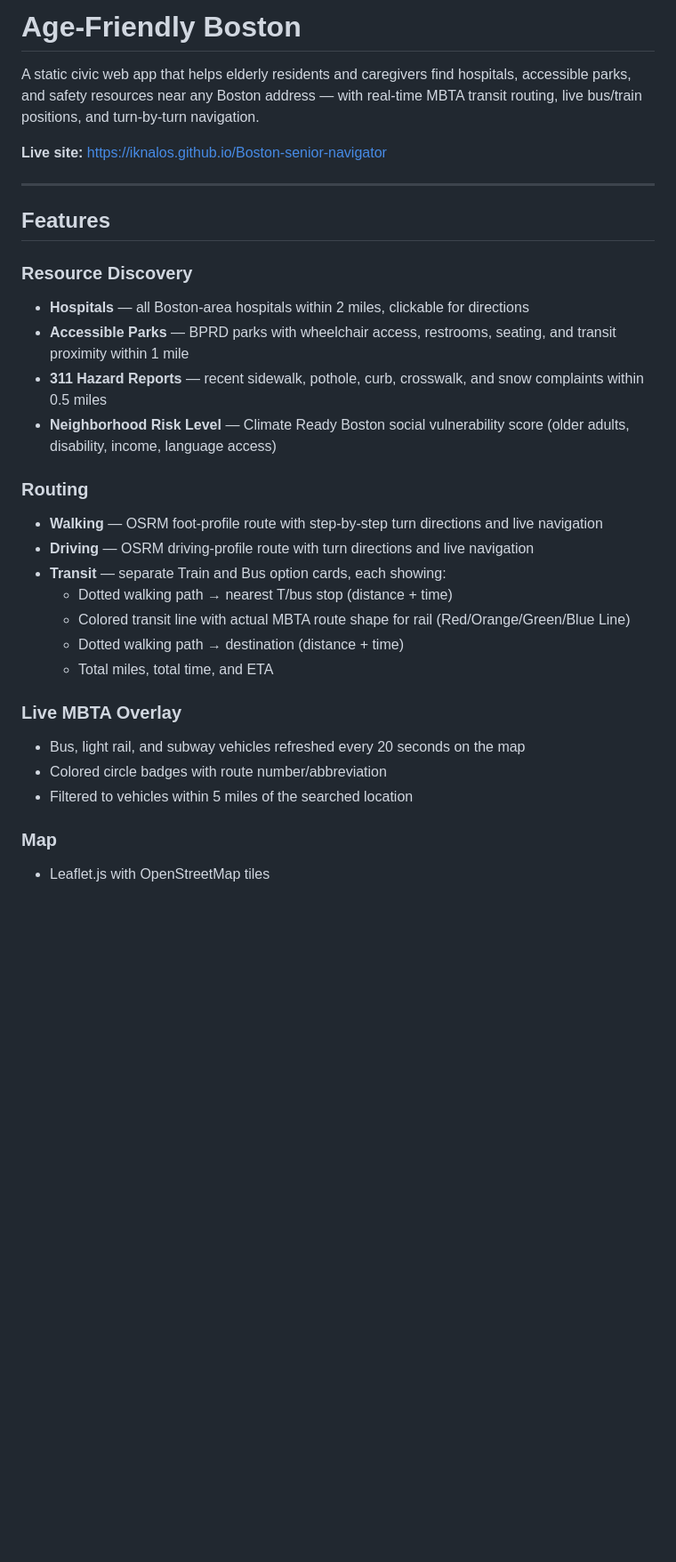
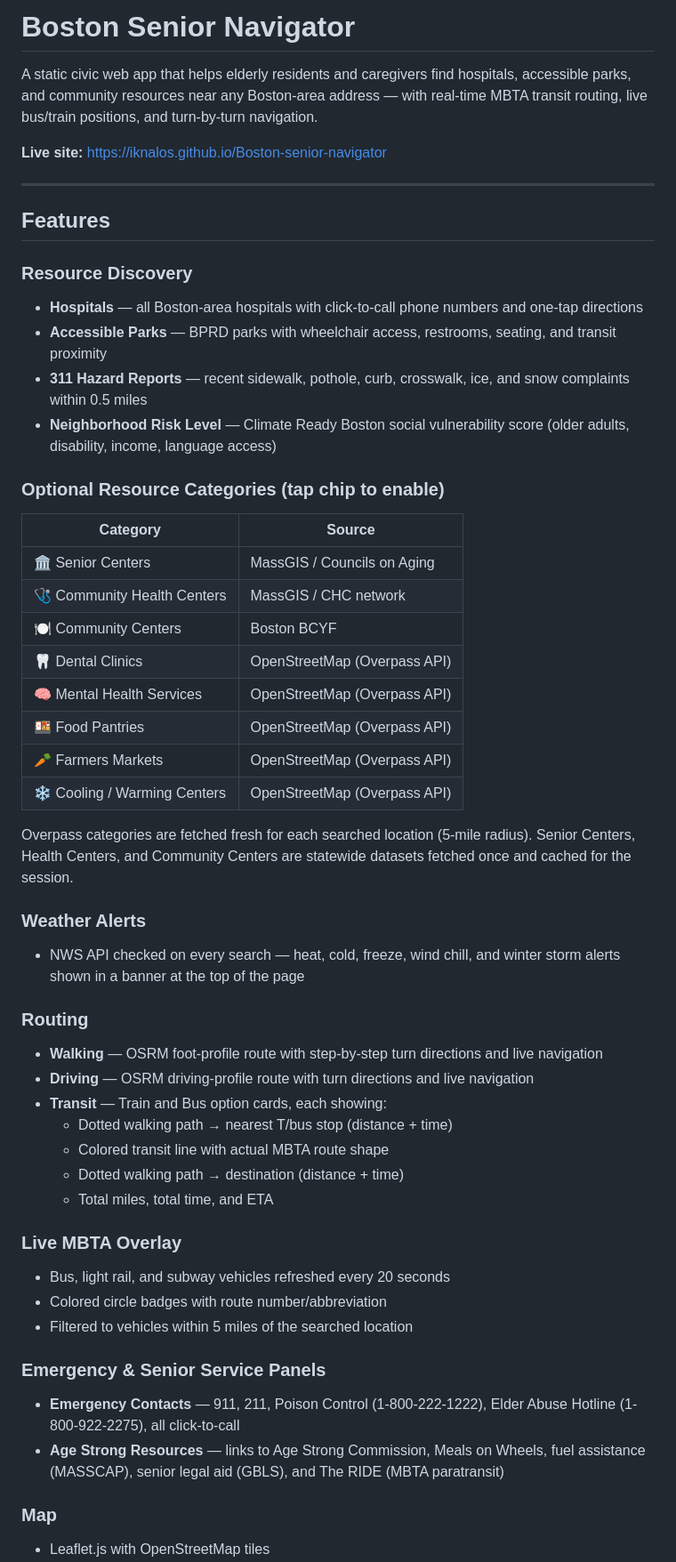
Before and after one commit to iknalos/Boston-senior-navigator, a Markdown page: README.md, the part around one of its changes. Shown at 89% size. Drawn GitHub-style; blank space fills up the shorter version.

```diff
--- a/README.md
+++ b/README.md
@@ -1,6 +1,6 @@
-# Age-Friendly Boston
+# Boston Senior Navigator
 
-A static civic web app that helps elderly residents and caregivers find hospitals, accessible parks, and safety resources near any Boston address — with real-time MBTA transit routing, live bus/train positions, and turn-by-turn navigation.
+A static civic web app that helps elderly residents and caregivers find hospitals, accessible parks, and community resources near any Boston-area address — with real-time MBTA transit routing, live bus/train positions, and turn-by-turn navigation.
 
 **Live site:** https://iknalos.github.io/Boston-senior-navigator
 
@@ -9,24 +9,45 @@ A static civic web app that helps elderly residents and caregivers find hospital
 ## Features
 
 ### Resource Discovery
-- **Hospitals** — all Boston-area hospitals within 2 miles, clickable for directions
-- **Accessible Parks** — BPRD parks with wheelchair access, restrooms, seating, and transit proximity within 1 mile
-- **311 Hazard Reports** — recent sidewalk, pothole, curb, crosswalk, and snow complaints within 0.5 miles
+- **Hospitals** — all Boston-area hospitals with click-to-call phone numbers and one-tap directions
+- **Accessible Parks** — BPRD parks with wheelchair access, restrooms, seating, and transit proximity
+- **311 Hazard Reports** — recent sidewalk, pothole, curb, crosswalk, ice, and snow complaints within 0.5 miles
 - **Neighborhood Risk Level** — Climate Ready Boston social vulnerability score (older adults, disability, income, language access)
+
+### Optional Resource Categories (tap chip to enable)
+| Category | Source |
+|---|---|
+| 🏛️ Senior Centers | MassGIS / Councils on Aging |
+| 🩺 Community Health Centers | MassGIS / CHC network |
+| 🍽️ Community Centers | Boston BCYF |
+| 🦷 Dental Clinics | OpenStreetMap (Overpass API) |
+| 🧠 Mental Health Services | OpenStreetMap (Overpass API) |
+| 🍱 Food Pantries | OpenStreetMap (Overpass API) |
+| 🥕 Farmers Markets | OpenStreetMap (Overpass API) |
+| ❄️ Cooling / Warming Centers | OpenStreetMap (Overpass API) |
+
+Overpass categories are fetched fresh for each searched location (5-mile radius). Senior Centers, Health Centers, and Community Centers are statewide datasets fetched once and cached for the session.
+
+### Weather Alerts
+- NWS API checked on every search — heat, cold, freeze, wind chill, and winter storm alerts shown in a banner at the top of the page
 
 ### Routing
 - **Walking** — OSRM foot-profile route with step-by-step turn directions and live navigation
 - **Driving** — OSRM driving-profile route with turn directions and live navigation
-- **Transit** — separate Train and Bus option cards, each showing:
+- **Transit** — Train and Bus option cards, each showing:
   - Dotted walking path → nearest T/bus stop (distance + time)
-  - Colored transit line with actual MBTA route shape for rail (Red/Orange/Green/Blue Line)
+  - Colored transit line with actual MBTA route shape
   - Dotted walking path → destination (distance + time)
   - Total miles, total time, and ETA
 
 ### Live MBTA Overlay
-- Bus, light rail, and subway vehicles refreshed every 20 seconds on the map
+- Bus, light rail, and subway vehicles refreshed every 20 seconds
 - Colored circle badges with route number/abbreviation
 - Filtered to vehicles within 5 miles of the searched location
 
+### Emergency & Senior Service Panels
+- **Emergency Contacts** — 911, 211, Poison Control (1-800-222-1222), Elder Abuse Hotline (1-800-922-2275), all click-to-call
+- **Age Strong Resources** — links to Age Strong Commission, Meals on Wheels, fuel assistance (MASSCAP), senior legal aid (GBLS), and The RIDE (MBTA paratransit)
+
 ### Map
 - Leaflet.js with OpenStreetMap tiles
```
Also changed, not shown: other parts of README.md (+43 -32 lines).
